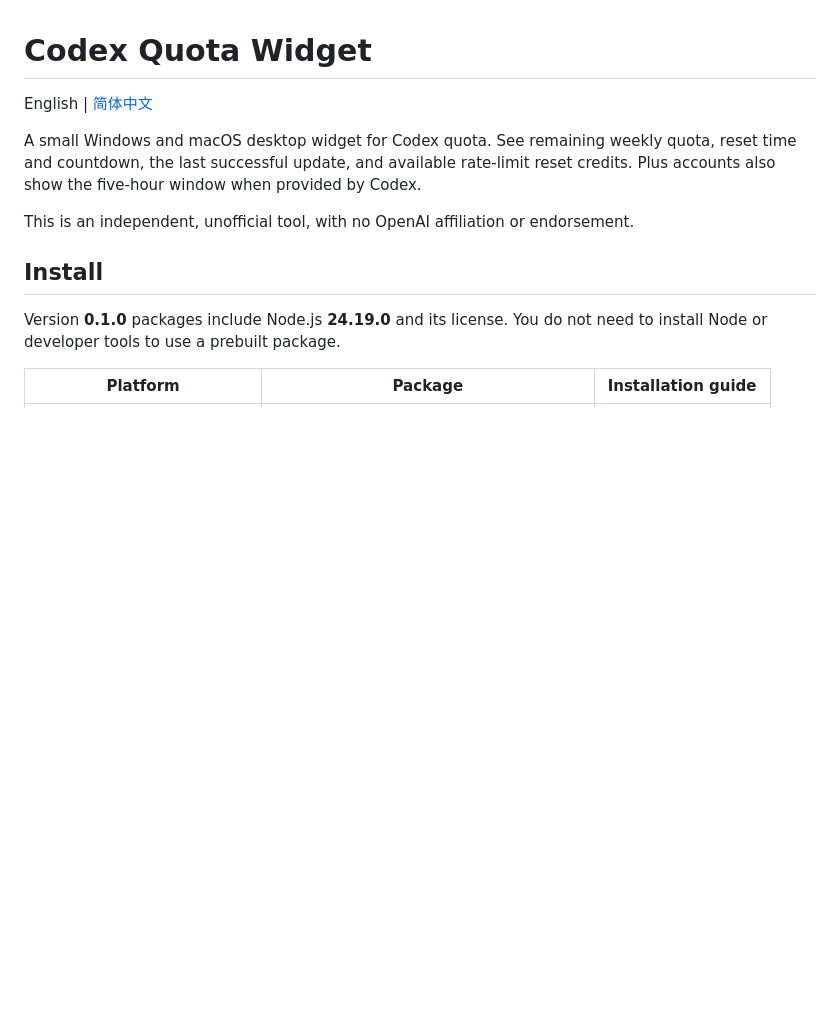
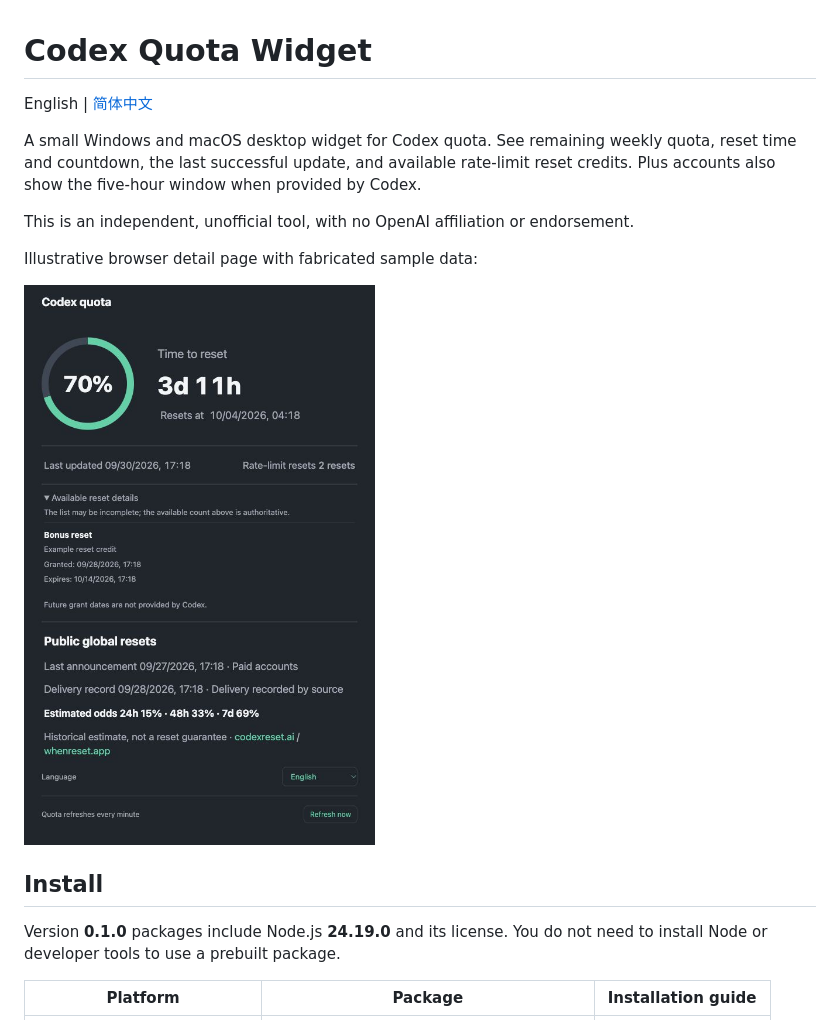
Before and after one commit to AjiaGit/codex-quota-widget, a Markdown page: README.md, the part around the change. GitHub-like rendering; pictures changed too: docs/images/widget-en.jpg (added); blank space fills up the shorter version.

```diff
--- a/README.md
+++ b/README.md
@@ -5,6 +5,10 @@ English | [简体中文](README.zh-CN.md)
 A small Windows and macOS desktop widget for Codex quota. See remaining weekly quota, reset time and countdown, the last successful update, and available rate-limit reset credits. Plus accounts also show the five-hour window when provided by Codex.
 
 This is an independent, unofficial tool, with no OpenAI affiliation or endorsement.
+
+Illustrative browser detail page with fabricated sample data:
+
+![English quota detail page with sample data](docs/images/widget-en.jpg)
 
 ## Install
 
```
Also changed, not shown: README.zh-CN.md (+4 -0 lines), docs/images/widget-zh-CN.jpg (added), 16 other files.
